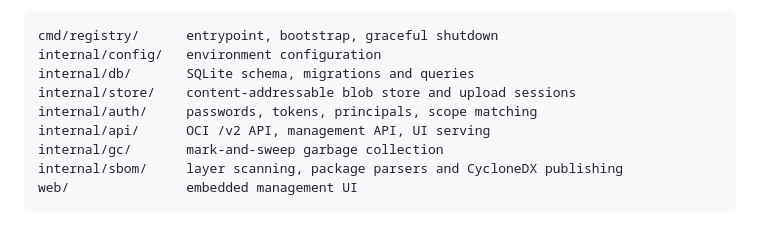
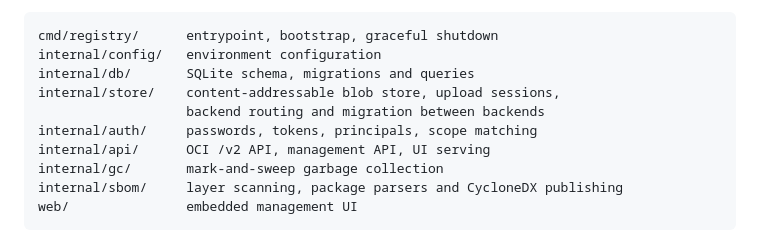
Before and after one commit to kforbus3/container-registry, a Markdown page: README.md, the part around one of its changes. Rendered like a GitHub page.

```diff
--- a/README.md
+++ b/README.md
@@ -886,7 +986,8 @@ Layout:
 cmd/registry/      entrypoint, bootstrap, graceful shutdown
 internal/config/   environment configuration
 internal/db/       SQLite schema, migrations and queries
-internal/store/    content-addressable blob store and upload sessions
+internal/store/    content-addressable blob store, upload sessions,
+                   backend routing and migration between backends
 internal/auth/     passwords, tokens, principals, scope matching
 internal/api/      OCI /v2 API, management API, UI serving
 internal/gc/       mark-and-sweep garbage collection
```
Also changed, not shown: other parts of README.md (+101 -1 lines).
